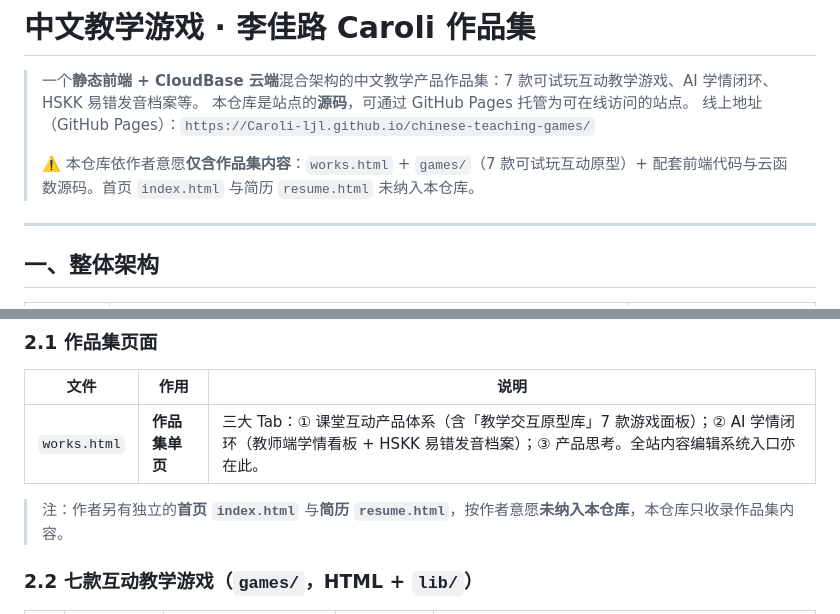
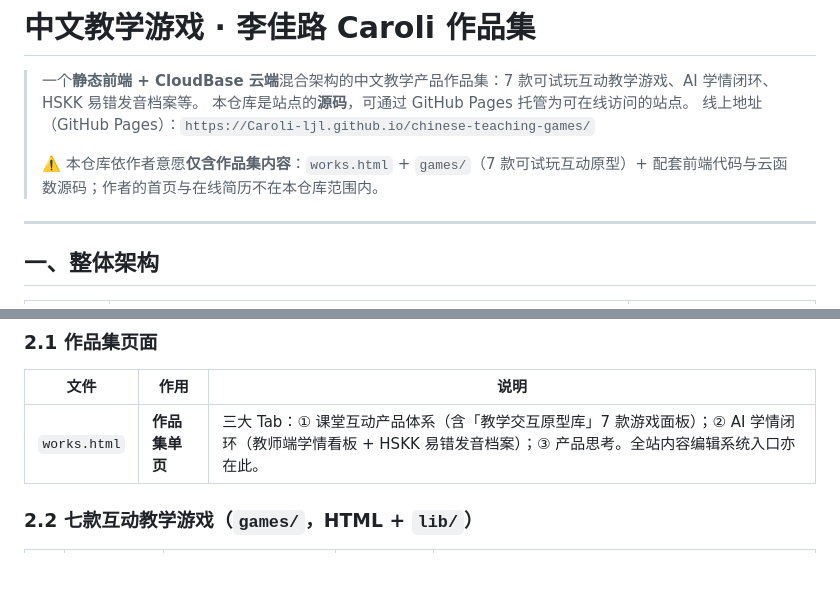
Before and after one commit to Caroli-ljl/chinese-teaching-games, a Markdown page: README.md, 2 parts joined by grey strips. Drawn GitHub-style; blank space fills up the shorter version.

Commit message:
portfolio-only: remove redundant homepage/resume notes from README

```diff
--- a/README.md
+++ b/README.md
@@ -4,7 +4,7 @@
 > 本仓库是站点的**源码**，可通过 GitHub Pages 托管为可在线访问的站点。
 > 线上地址（GitHub Pages）：`https://Caroli-ljl.github.io/chinese-teaching-games/`
 >
-> ⚠️ 本仓库依作者意愿**仅含作品集内容**：`works.html` + `games/`（7 款可试玩互动原型）+ 配套前端代码与云函数源码。首页 `index.html` 与简历 `resume.html` 未纳入本仓库。
+> ⚠️ 本仓库依作者意愿**仅含作品集内容**：`works.html` + `games/`（7 款可试玩互动原型）+ 配套前端代码与云函数源码；作者的首页与在线简历不在本仓库范围内。
 
 ---
 
@@ -29,8 +29,6 @@
 | 文件 | 作用 | 说明 |
 | --- | --- | --- |
 | `works.html` | **作品集单页** | 三大 Tab：① 课堂互动产品体系（含「教学交互原型库」7 款游戏面板）；② AI 学情闭环（教师端学情看板 + HSKK 易错发音档案）；③ 产品思考。全站内容编辑系统入口亦在此。 |
-
-> 注：作者另有独立的**首页 `index.html`** 与**简历 `resume.html`**，按作者意愿**未纳入本仓库**，本仓库只收录作品集内容。
 
 ### 2.2 七款互动教学游戏（`games/`，HTML + `lib/`）
 
```
